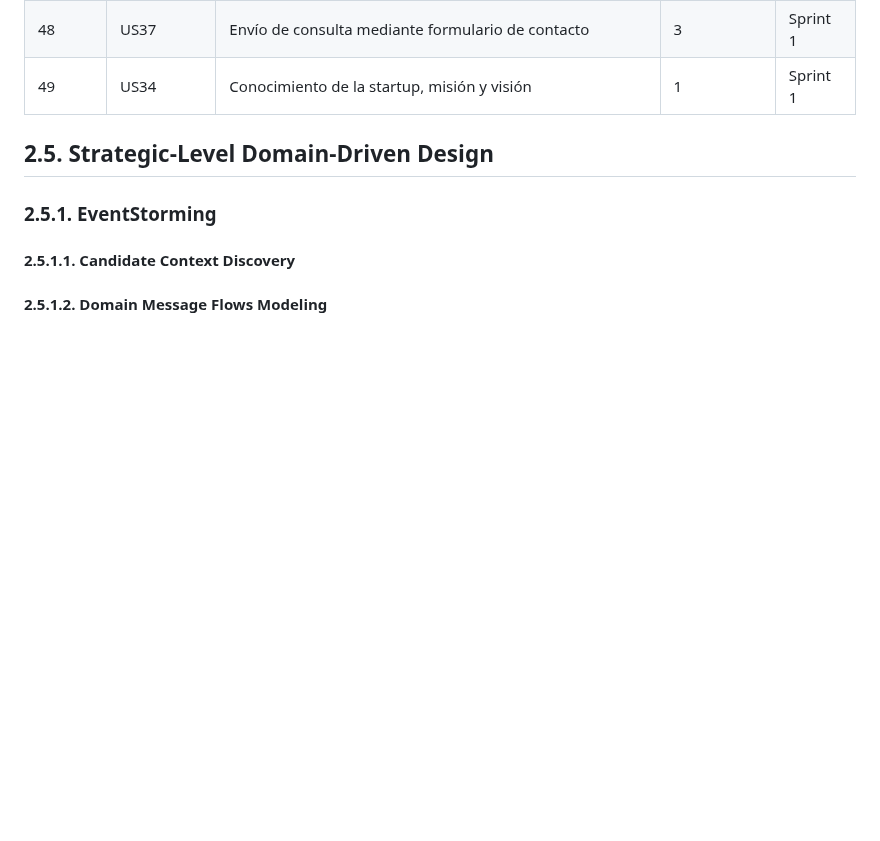
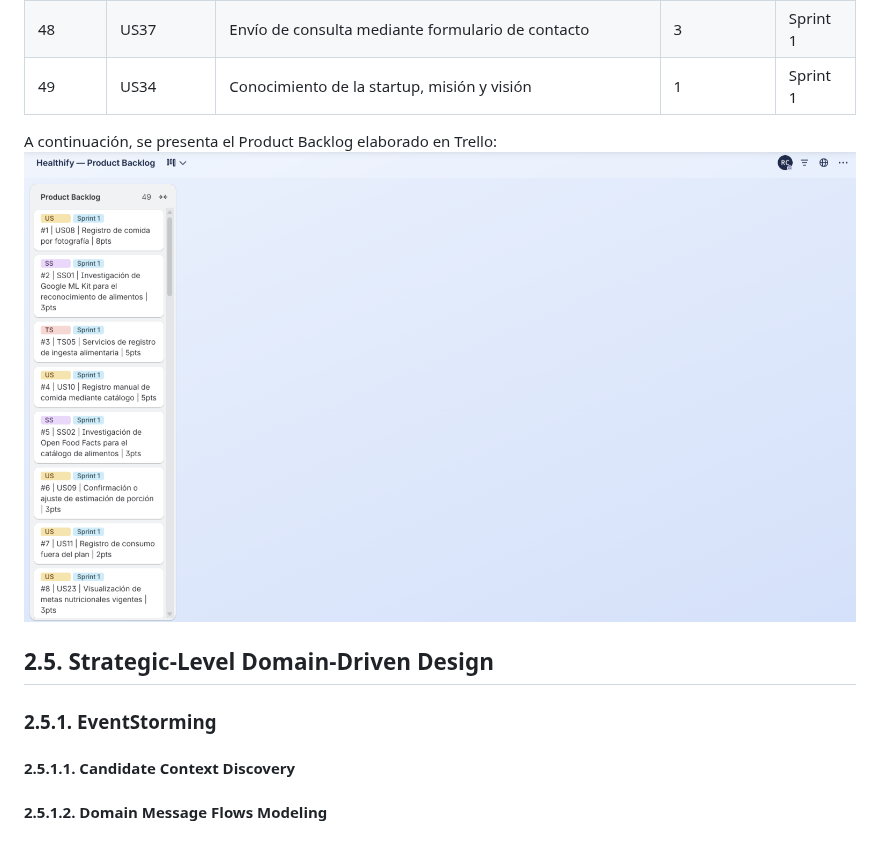
Before and after one commit to upc-pre-202620-1acc0238-13981-nutrisync/healthify-report, a Markdown page: report/12-chapter2-requirements-development-and-software-solution-design.md, the part around the change. Drawn GitHub-style; pictures changed too: assets/img/chapter2/ProductBacklog.png (added); blank space fills up the shorter version.

Commit message:
docs(chapter2): add product backlog board screenshot

```diff
--- a/report/12-chapter2-requirements-development-and-software-solution-design.md
+++ b/report/12-chapter2-requirements-development-and-software-solution-design.md
@@ -1727,6 +1727,9 @@ El Impact Mapping del nutricionista se orienta al uso recurrente de la informaci
 | 48 | US37 | Envío de consulta mediante formulario de contacto | 3 | Sprint 1 |
 | 49 | US34 | Conocimiento de la startup, misión y visión | 1 | Sprint 1 |
 
+A continuación, se presenta el Product Backlog elaborado en Trello:
+![Product Backlog](../assets/img/chapter2/ProductBacklog.png)
+
 <div style="page-break-after: always"></div>
 
 ## 2.5. Strategic-Level Domain-Driven Design
```
